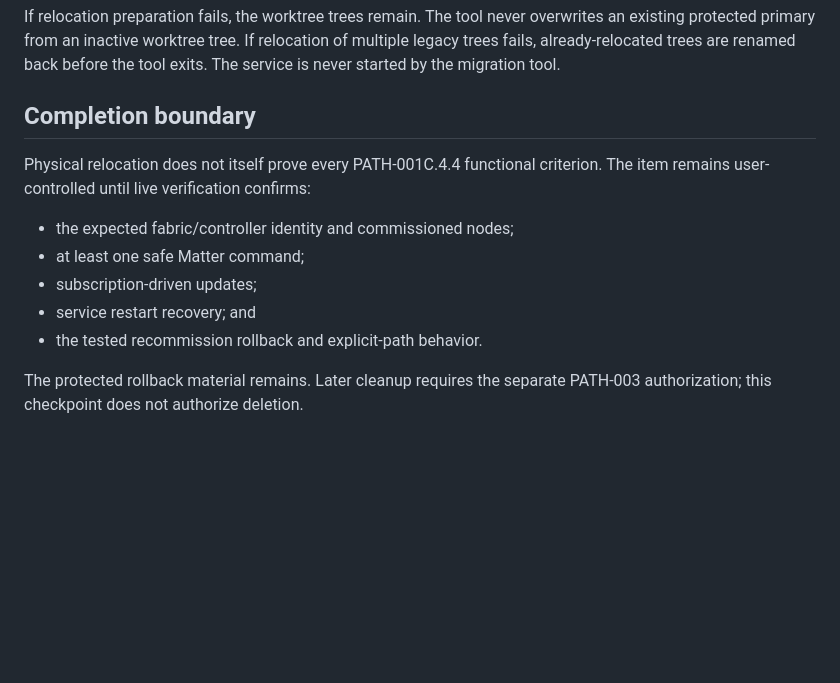
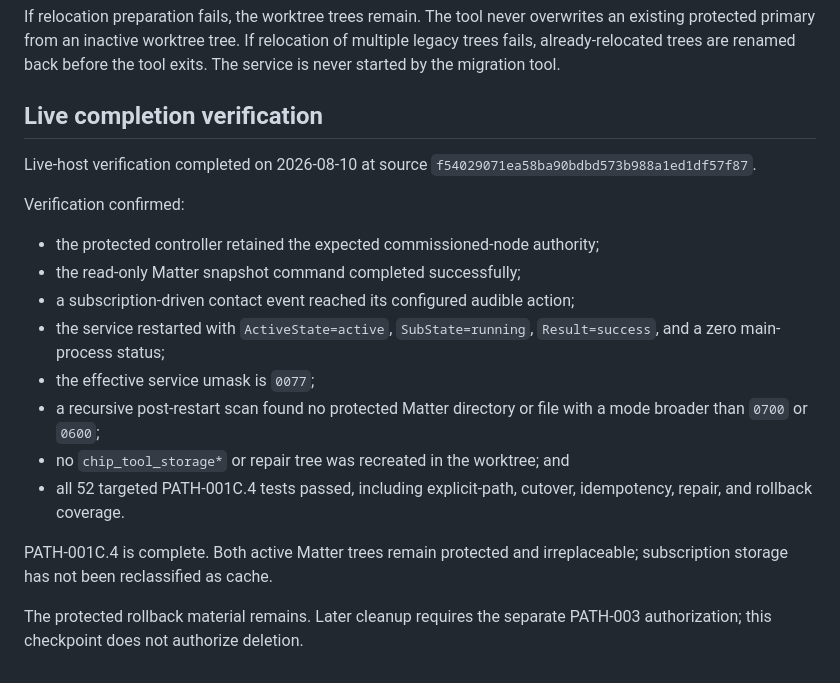
Before and after one commit to shift2076-creator/KotiBot, a Markdown page: docs/security/PATH-001C_4_4_MATTER_PROTECTED_CUTOVER.md, the part around the change. Drawn GitHub-style; blank space fills up the shorter version.

Commit message:
feat: Update Matter protected-path cutover documentation with live verification results

```diff
--- a/docs/security/PATH-001C_4_4_MATTER_PROTECTED_CUTOVER.md
+++ b/docs/security/PATH-001C_4_4_MATTER_PROTECTED_CUTOVER.md
@@ -86,16 +86,27 @@ relocation of multiple legacy trees fails, already-relocated trees are renamed
 back before the tool exits. The service is never started by the migration
 tool.
 
-## Completion boundary
+## Live completion verification
 
-Physical relocation does not itself prove every PATH-001C.4.4 functional
-criterion. The item remains user-controlled until live verification confirms:
+Live-host verification completed on 2026-08-10 at source
+`f54029071ea58ba90bdbd573b988a1ed1df57f87`.
 
-- the expected fabric/controller identity and commissioned nodes;
-- at least one safe Matter command;
-- subscription-driven updates;
-- service restart recovery; and
-- the tested recommission rollback and explicit-path behavior.
+Verification confirmed:
+
+- the protected controller retained the expected commissioned-node authority;
+- the read-only Matter snapshot command completed successfully;
+- a subscription-driven contact event reached its configured audible action;
+- the service restarted with `ActiveState=active`, `SubState=running`,
+  `Result=success`, and a zero main-process status;
+- the effective service umask is `0077`;
+- a recursive post-restart scan found no protected Matter directory or file
+  with a mode broader than `0700` or `0600`;
+- no `chip_tool_storage*` or repair tree was recreated in the worktree; and
+- all 52 targeted PATH-001C.4 tests passed, including explicit-path,
+  cutover, idempotency, repair, and rollback coverage.
+
+PATH-001C.4 is complete. Both active Matter trees remain protected and
+irreplaceable; subscription storage has not been reclassified as cache.
 
 The protected rollback material remains. Later cleanup requires the separate
 PATH-003 authorization; this checkpoint does not authorize deletion.
```
Also changed, not shown: docs/roadmaps/KotiBot_Roadmap_Checklist.md (+4 -4 lines).
